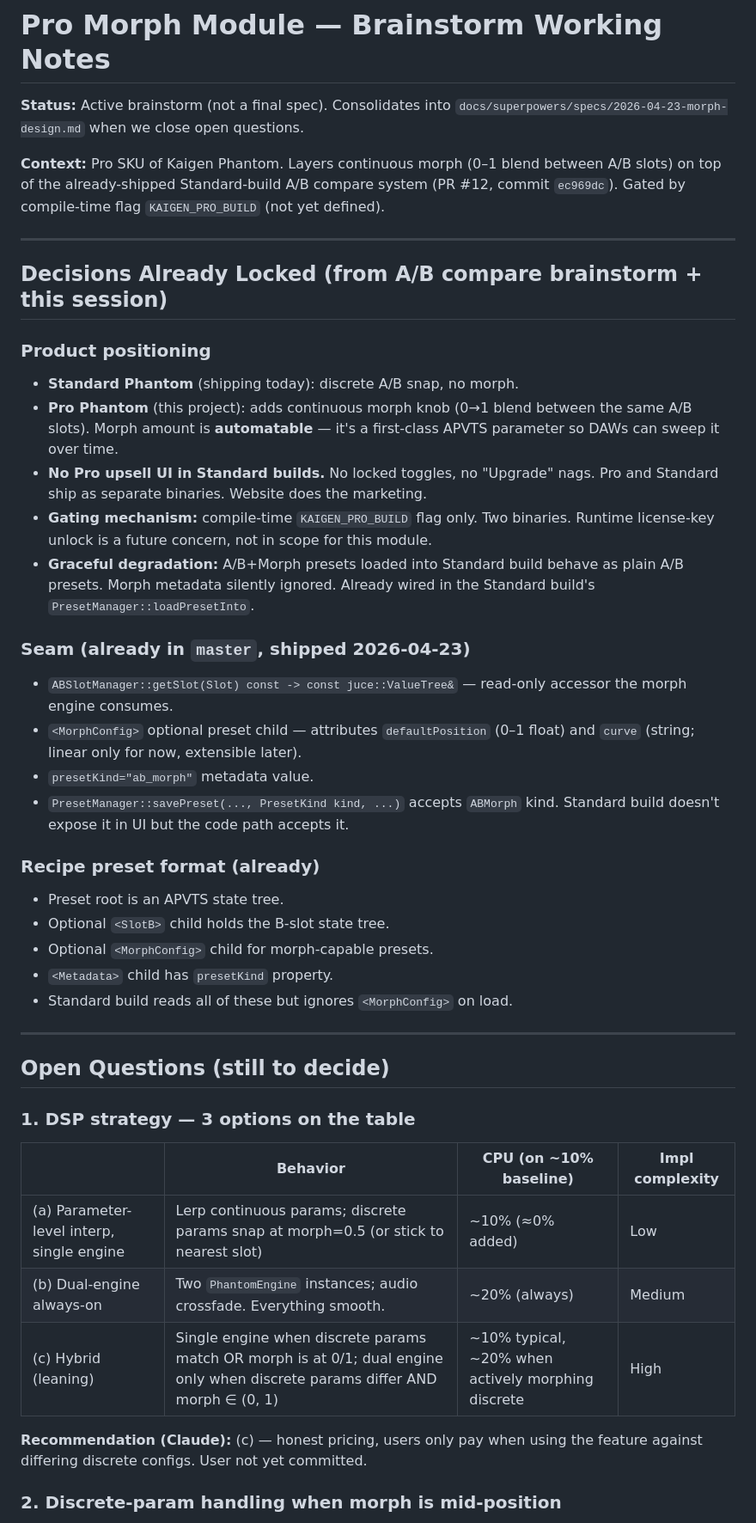
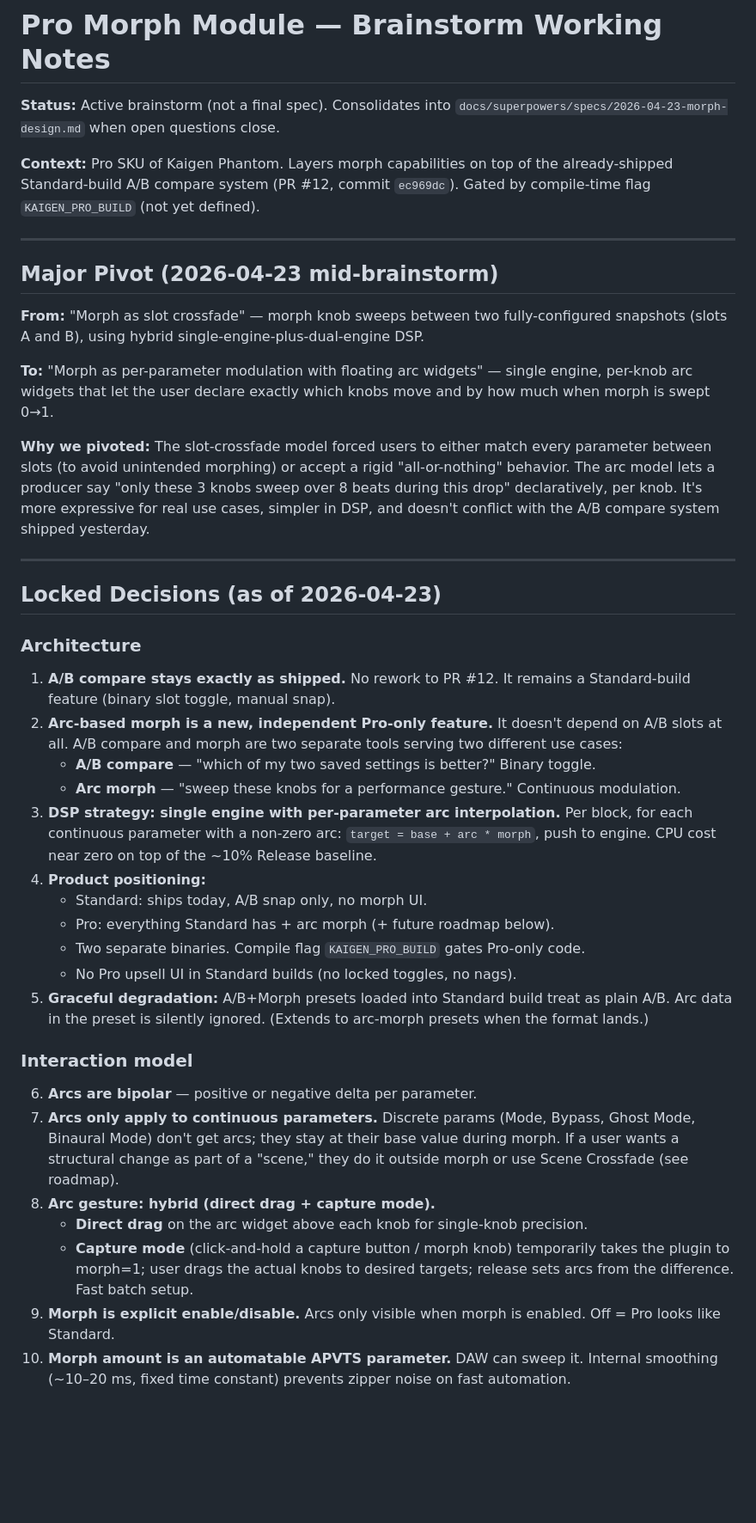
Before and after one commit to kaislate/kaigen-phantom, a Markdown page: docs/morph-brainstorm-notes.md, the part around one of its changes. Shown at 86% size. GitHub-like rendering; blank space fills up the shorter version.

```diff
--- a/docs/morph-brainstorm-notes.md
+++ b/docs/morph-brainstorm-notes.md
@@ -1,49 +1,44 @@
 # Pro Morph Module — Brainstorm Working Notes
 
-**Status:** Active brainstorm (not a final spec). Consolidates into `docs/superpowers/specs/2026-04-23-morph-design.md` when we close open questions.
+**Status:** Active brainstorm (not a final spec). Consolidates into `docs/superpowers/specs/2026-04-23-morph-design.md` when open questions close.
 
-**Context:** Pro SKU of Kaigen Phantom. Layers continuous morph (0–1 blend between A/B slots) on top of the already-shipped Standard-build A/B compare system (PR #12, commit `ec969dc`). Gated by compile-time flag `KAIGEN_PRO_BUILD` (not yet defined).
+**Context:** Pro SKU of Kaigen Phantom. Layers morph capabilities on top of the already-shipped Standard-build A/B compare system (PR #12, commit `ec969dc`). Gated by compile-time flag `KAIGEN_PRO_BUILD` (not yet defined).
 
 ---
 
-## Decisions Already Locked (from A/B compare brainstorm + this session)
+## Major Pivot (2026-04-23 mid-brainstorm)
 
-### Product positioning
+**From:** "Morph as slot crossfade" — morph knob sweeps between two fully-configured snapshots (slots A and B), using hybrid single-engine-plus-dual-engine DSP.
 
-- **Standard Phantom** (shipping today): discrete A/B snap, no morph.
-- **Pro Phantom** (this project): adds continuous morph knob (0→1 blend between the same A/B slots). Morph amount is **automatable** — it's a first-class APVTS parameter so DAWs can sweep it over time.
-- **No Pro upsell UI in Standard builds.** No locked toggles, no "Upgrade" nags. Pro and Standard ship as separate binaries. Website does the marketing.
-- **Gating mechanism:** compile-time `KAIGEN_PRO_BUILD` flag only. Two binaries. Runtime license-key unlock is a future concern, not in scope for this module.
-- **Graceful degradation:** A/B+Morph presets loaded into Standard build behave as plain A/B presets. Morph metadata silently ignored. Already wired in the Standard build's `PresetManager::loadPresetInto`.
+**To:** "Morph as per-parameter modulation with floating arc widgets" — single engine, per-knob arc widgets that let the user declare exactly which knobs move and by how much when morph is swept 0→1.
 
-### Seam (already in `master`, shipped 2026-04-23)
-
-- `ABSlotManager::getSlot(Slot) const -> const juce::ValueTree&` — read-only accessor the morph engine consumes.
-- `<MorphConfig>` optional preset child — attributes `defaultPosition` (0–1 float) and `curve` (string; linear only for now, extensible later).
-- `presetKind="ab_morph"` metadata value.
-- `PresetManager::savePreset(..., PresetKind kind, ...)` accepts `ABMorph` kind. Standard build doesn't expose it in UI but the code path accepts it.
-
-### Recipe preset format (already)
-
-- Preset root is an APVTS state tree.
-- Optional `<SlotB>` child holds the B-slot state tree.
-- Optional `<MorphConfig>` child for morph-capable presets.
-- `<Metadata>` child has `presetKind` property.
-- Standard build reads all of these but ignores `<MorphConfig>` on load.
+**Why we pivoted:** The slot-crossfade model forced users to either match every parameter between slots (to avoid unintended morphing) or accept a rigid "all-or-nothing" behavior. The arc model lets a producer say "only these 3 knobs sweep over 8 beats during this drop" declaratively, per knob. It's more expressive for real use cases, simpler in DSP, and doesn't conflict with the A/B compare system shipped yesterday.
 
 ---
 
-## Open Questions (still to decide)
+## Locked Decisions (as of 2026-04-23)
 
-### 1. DSP strategy — 3 options on the table
+### Architecture
 
-| | Behavior | CPU (on ~10% baseline) | Impl complexity |
-|---|---|---|---|
-| (a) Parameter-level interp, single engine | Lerp continuous params; discrete params snap at morph=0.5 (or stick to nearest slot) | ~10% (≈0% added) | Low |
-| (b) Dual-engine always-on | Two `PhantomEngine` instances; audio crossfade. Everything smooth. | ~20% (always) | Medium |
-| (c) Hybrid (leaning) | Single engine when discrete params match OR morph is at 0/1; dual engine only when discrete params differ AND morph ∈ (0, 1) | ~10% typical, ~20% when actively morphing discrete | High |
+1. **A/B compare stays exactly as shipped.** No rework to PR #12. It remains a Standard-build feature (binary slot toggle, manual snap).
+2. **Arc-based morph is a new, independent Pro-only feature.** It doesn't depend on A/B slots at all. A/B compare and morph are two separate tools serving two different use cases:
+   - **A/B compare** — "which of my two saved settings is better?" Binary toggle.
+   - **Arc morph** — "sweep these knobs for a performance gesture." Continuous modulation.
+3. **DSP strategy: single engine with per-parameter arc interpolation.** Per block, for each continuous parameter with a non-zero arc: `target = base + arc * morph`, push to engine. CPU cost near zero on top of the ~10% Release baseline.
+4. **Product positioning:**
+   - Standard: ships today, A/B snap only, no morph UI.
+   - Pro: everything Standard has + arc morph (+ future roadmap below).
+   - Two separate binaries. Compile flag `KAIGEN_PRO_BUILD` gates Pro-only code.
+   - No Pro upsell UI in Standard builds (no locked toggles, no nags).
+5. **Graceful degradation:** A/B+Morph presets loaded into Standard build treat as plain A/B. Arc data in the preset is silently ignored. (Extends to arc-morph presets when the format lands.)
 
-**Recommendation (Claude):** (c) — honest pricing, users only pay when using the feature against differing discrete configs. User not yet committed.
+### Interaction model
 
-### 2. Discrete-param handling when morph is mid-position
+6. **Arcs are bipolar** — positive or negative delta per parameter.
+7. **Arcs only apply to continuous parameters.** Discrete params (Mode, Bypass, Ghost Mode, Binaural Mode) don't get arcs; they stay at their base value during morph. If a user wants a structural change as part of a "scene," they do it outside morph or use Scene Crossfade (see roadmap).
+8. **Arc gesture: hybrid (direct drag + capture mode).**
+   - **Direct drag** on the arc widget above each knob for single-knob precision.
+   - **Capture mode** (click-and-hold a capture button / morph knob) temporarily takes the plugin to morph=1; user drags the actual knobs to desired targets; release sets arcs from the difference. Fast batch setup.
+9. **Morph is explicit enable/disable.** Arcs only visible when morph is enabled. Off = Pro looks like Standard.
+10. **Morph amount is an automatable APVTS parameter.** DAW can sweep it. Internal smoothing (~10–20 ms, fixed time constant) prevents zipper noise on fast automation.
 
```
Also changed, not shown: other parts of docs/morph-brainstorm-notes.md (+138 -106 lines).
